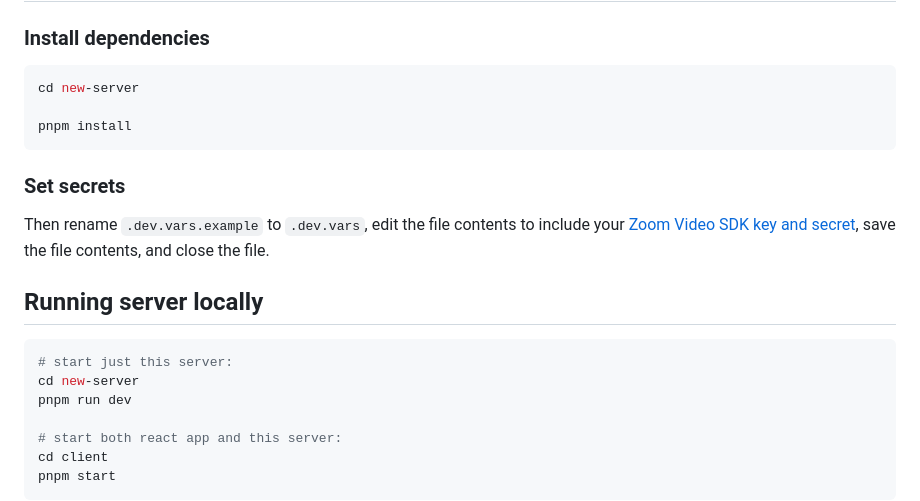
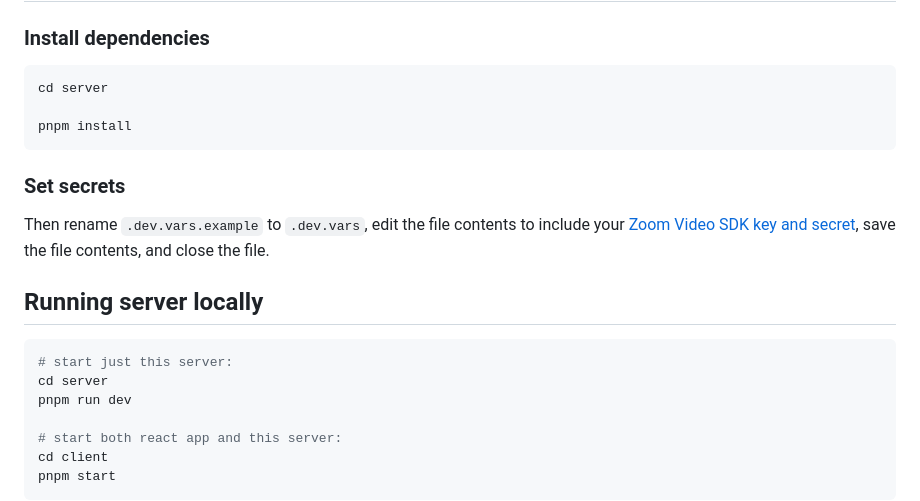
Before and after one commit to IMDC/Webmoti-Employ, a Markdown page: server/README.md, the part around the change. GitHub-like rendering.

Commit message:
Rename new-server to server

````diff
--- a/new-server/README.md
+++ b/server/README.md
@@ -22,7 +22,7 @@ npm run cf-typegen
 ### Install dependencies
 
 ```bash
-cd new-server
+cd server
 
 pnpm install
 ```
@@ -35,7 +35,7 @@ Then rename `.dev.vars.example` to `.dev.vars`, edit the file contents to includ
 
 ```bash
 # start just this server:
-cd new-server
+cd server
 pnpm run dev
 
 # start both react app and this server:
````
Also changed, not shown: server/docs/interview_invite_table.png (renamed from new-server/docs/interview_invite_table.png), server/docs/interview_table.png (renamed from new-server/docs/interview_table.png), 25 other files.
